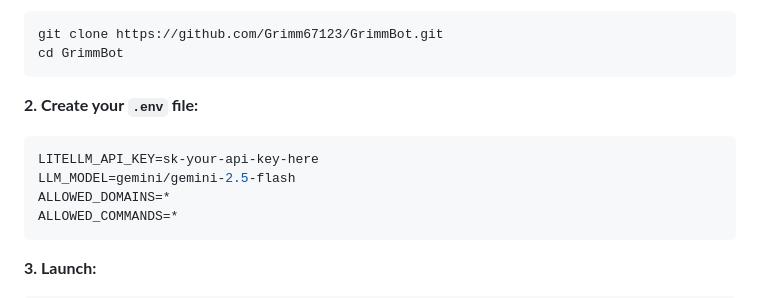
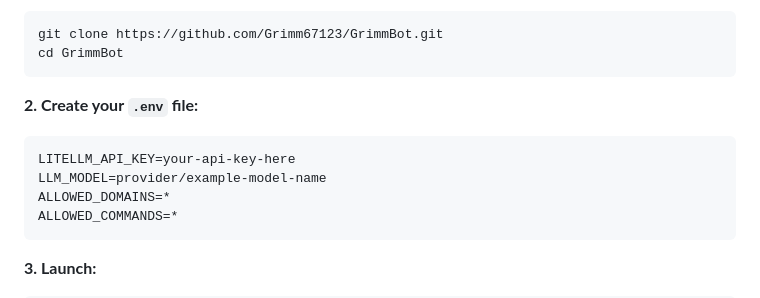
Before and after one commit to Grimm67123/grimmbot, a Markdown page: README.md, the part around the change. Rendered like a GitHub page.

````diff
--- a/README.md
+++ b/README.md
@@ -108,8 +108,8 @@ cd GrimmBot
 
 **2. Create your `.env` file:**
 ```ini
-LITELLM_API_KEY=sk-your-api-key-here
-LLM_MODEL=gemini/gemini-2.5-flash
+LITELLM_API_KEY=your-api-key-here
+LLM_MODEL=provider/example-model-name
 ALLOWED_DOMAINS=*
 ALLOWED_COMMANDS=*
 ```
````
